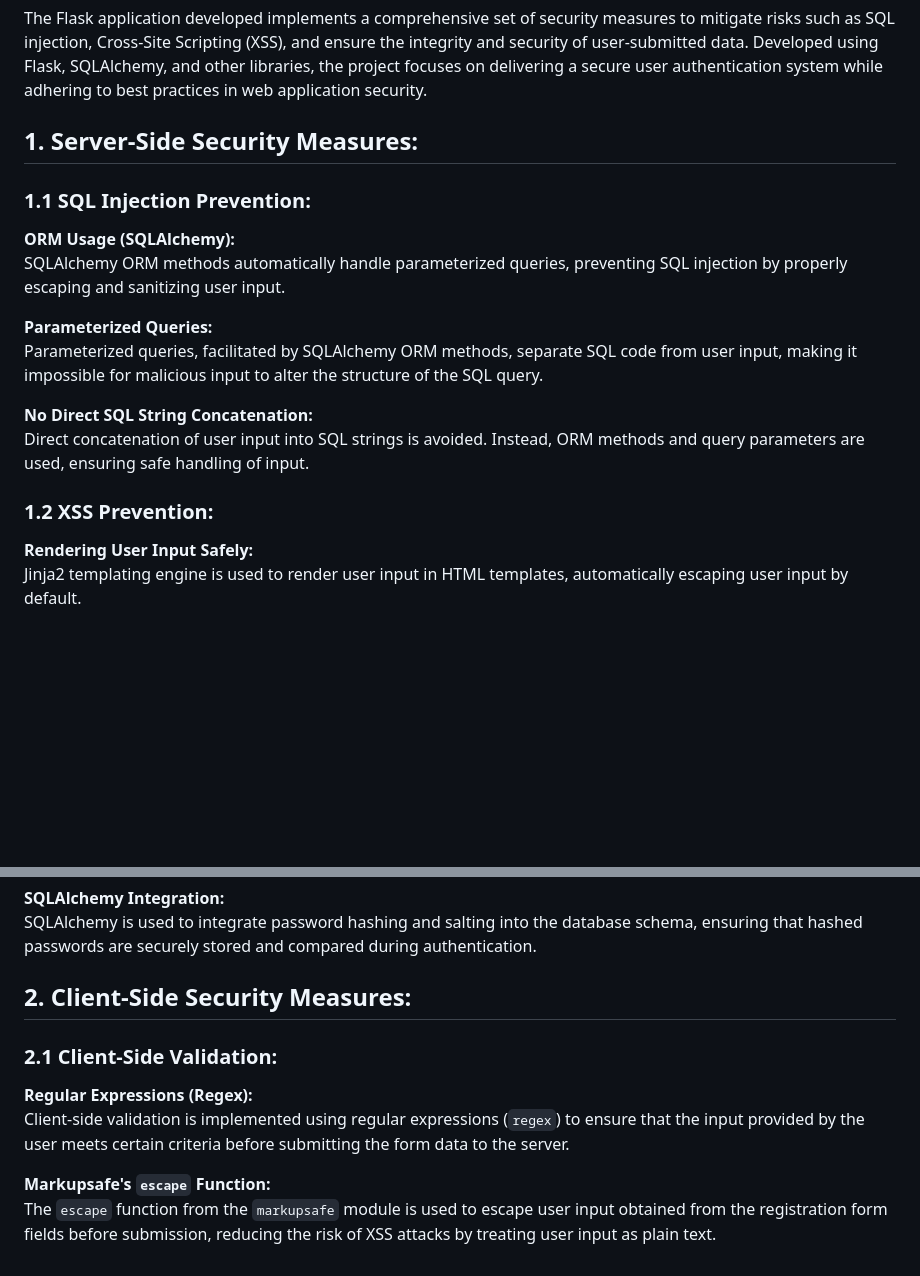
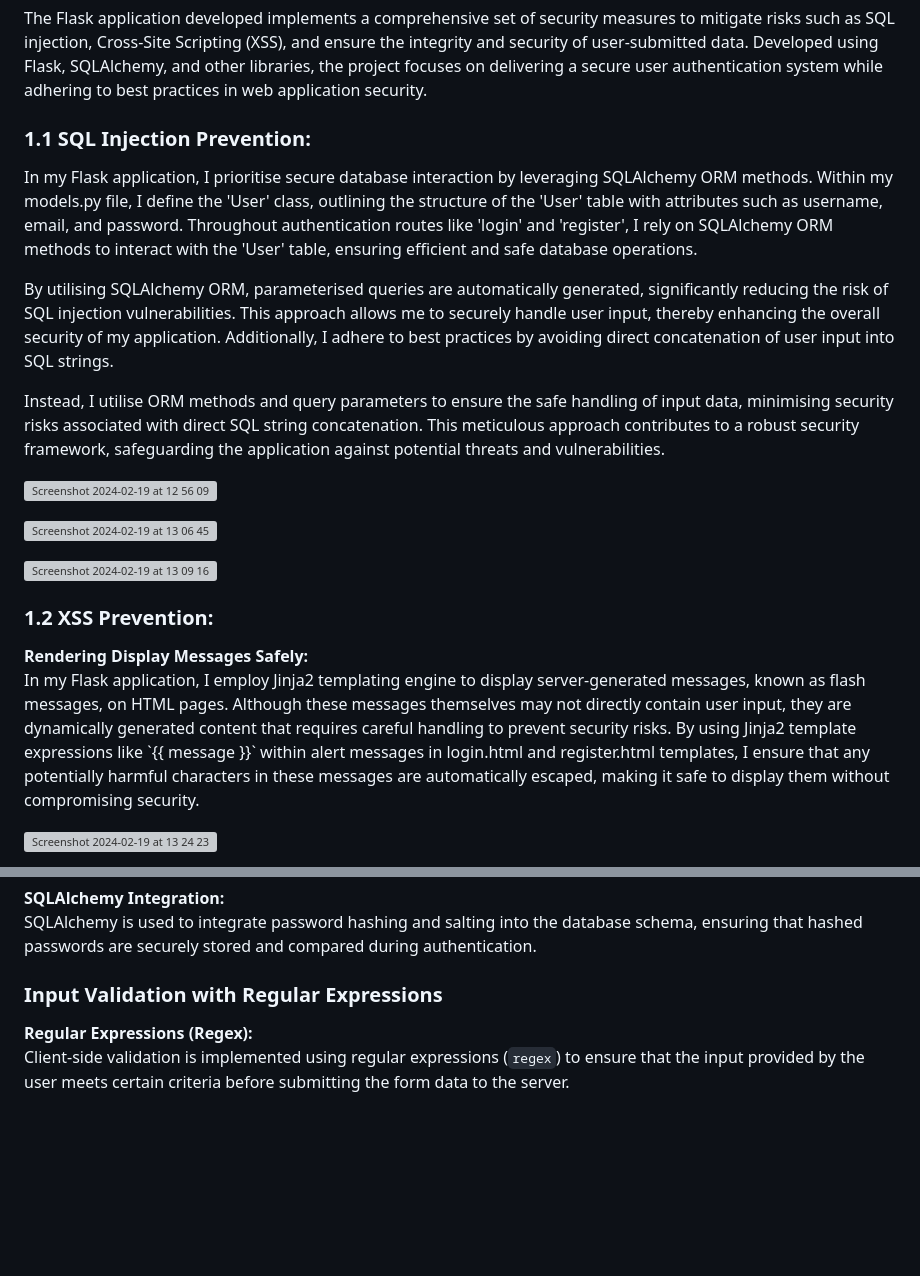
Before and after one commit to Rahul0902/secure-registration-form, a Markdown page: README.md, 2 parts joined by grey strips. Drawn GitHub-style; blank space fills up the shorter version; grey boxes are pictures that could not be loaded.

```diff
--- a/README.md
+++ b/README.md
@@ -5,25 +5,25 @@
     The Flask application developed implements a comprehensive set of security measures to mitigate risks such as SQL injection, Cross-Site Scripting (XSS), and ensure the integrity and security of user-submitted data. Developed using Flask, SQLAlchemy, and other libraries, the project focuses on delivering a secure user authentication system while adhering to best practices in web application security.
 </p>
 
-<h2>1. Server-Side Security Measures:</h2>
+<h3>1.1 SQL Injection Prevention:</h3>
+<p>In my Flask application, I prioritise secure database interaction by leveraging SQLAlchemy ORM methods. Within my models.py file, I define the 'User' class, outlining the structure of the 'User' table with attributes such as username, email, and password. Throughout authentication routes like 'login' and 'register', I rely on SQLAlchemy ORM methods to interact with the 'User' table, ensuring efficient and safe database operations.</p>
 
-<h3>1.1 SQL Injection Prevention:</h3>
-<p>
-    <strong>ORM Usage (SQLAlchemy):</strong><br>
-    SQLAlchemy ORM methods automatically handle parameterized queries, preventing SQL injection by properly escaping and sanitizing user input.
-</p>
-<p>
-    <strong>Parameterized Queries:</strong><br>
-    Parameterized queries, facilitated by SQLAlchemy ORM methods, separate SQL code from user input, making it impossible for malicious input to alter the structure of the SQL query.
-</p>
-<p>
-    <strong>No Direct SQL String Concatenation:</strong><br>
-    Direct concatenation of user input into SQL strings is avoided. Instead, ORM methods and query parameters are used, ensuring safe handling of input.
-</p>
+<p>By utilising SQLAlchemy ORM, parameterised queries are automatically generated, significantly reducing the risk of SQL injection vulnerabilities. This approach allows me to securely handle user input, thereby enhancing the overall security of my application. Additionally, I adhere to best practices by avoiding direct concatenation of user input into SQL strings.</p>
+
+<p>Instead, I utilise ORM methods and query parameters to ensure the safe handling of input data, minimising security risks associated with direct SQL string concatenation. This meticulous approach contributes to a robust security framework, safeguarding the application against potential threats and vulnerabilities.</p>
+
+![Screenshot 2024-02-19 at 12 56 09](https://github.com/Rahul0902/secure-registration-form/assets/44233038/8ee6ead9-1312-4f9f-a7fb-5171500f6155)
+
+![Screenshot 2024-02-19 at 13 06 45](https://github.com/Rahul0902/secure-registration-form/assets/44233038/1026d159-ff50-4aaa-b24e-d668969406ce)
+
+![Screenshot 2024-02-19 at 13 09 16](https://github.com/Rahul0902/secure-registration-form/assets/44233038/855ff459-cfce-4d7e-a480-bd384b017af2)
 
 <h3>1.2 XSS Prevention:</h3>
 <p>
-    <strong>Rendering User Input Safely:</strong><br>
-    Jinja2 templating engine is used to render user input in HTML templates, automatically escaping user input by default.
+    <strong>Rendering Display Messages Safely:</strong><br>
+In my Flask application, I employ Jinja2 templating engine to display server-generated messages, known as flash messages, on HTML pages. Although these messages themselves may not directly contain user input, they are dynamically generated content that requires careful handling to prevent security risks. By using Jinja2 template expressions like `{{ message }}` within alert messages in login.html and register.html templates, I ensure that any potentially harmful characters in these messages are automatically escaped, making it safe to display them without compromising security.
+
+![Screenshot 2024-02-19 at 13 24 23](https://github.com/Rahul0902/secure-registration-form/assets/44233038/40558eca-9e6e-4d2f-b810-df03c3f5290a)
+
 </p>
 <p>
@@ -45,14 +50,8 @@
     SQLAlchemy is used to integrate password hashing and salting into the database schema, ensuring that hashed passwords are securely stored and compared during authentication.
 </p>
 
-<h2>2. Client-Side Security Measures:</h2>
-
-<h3>2.1 Client-Side Validation:</h3>
+<h3>Input Validation with Regular Expressions</h3>
 <p>
     <strong>Regular Expressions (Regex):</strong><br>
     Client-side validation is implemented using regular expressions (<code>regex</code>) to ensure that the input provided by the user meets certain criteria before submitting the form data to the server.
 </p>
-<p>
-    <strong>Markupsafe's <code>escape</code> Function:</strong><br>
-    The <code>escape</code> function from the <code>markupsafe</code> module is used to escape user input obtained from the registration form fields before submission, reducing the risk of XSS attacks by treating user input as plain text.
-</p>
```
Also changed, not shown: other parts of README.md (+7 -2 lines).
